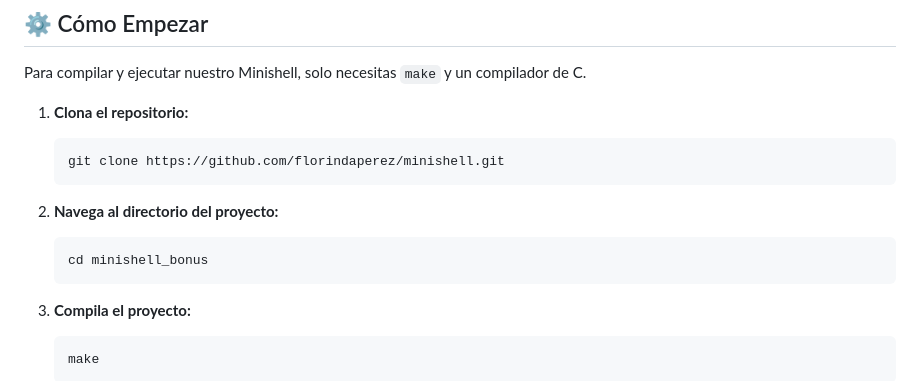
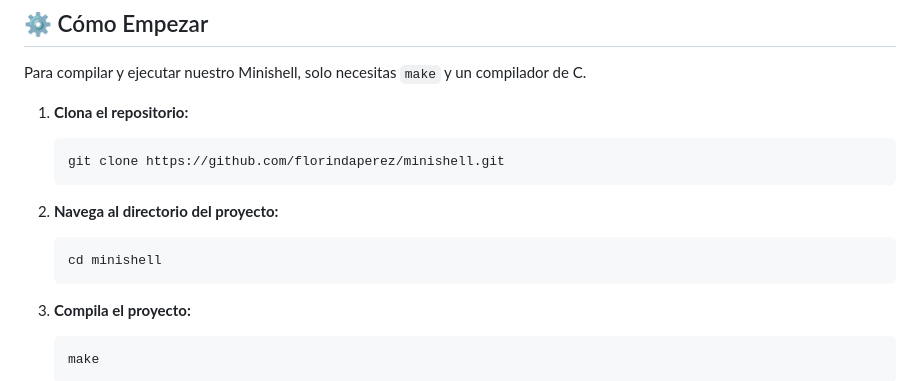
Before and after one commit to florindaperez/minishell, a Markdown page: README.md, the part around the change. Rendered like a GitHub page.

````diff
--- a/README.md
+++ b/README.md
@@ -126,7 +126,7 @@ Para compilar y ejecutar nuestro Minishell, solo necesitas `make` y un compilado
 2.  **Navega al directorio del proyecto:**
 
     ```sh
-    cd minishell_bonus
+    cd minishell
     ```
 
 3.  **Compila el proyecto:**
````
